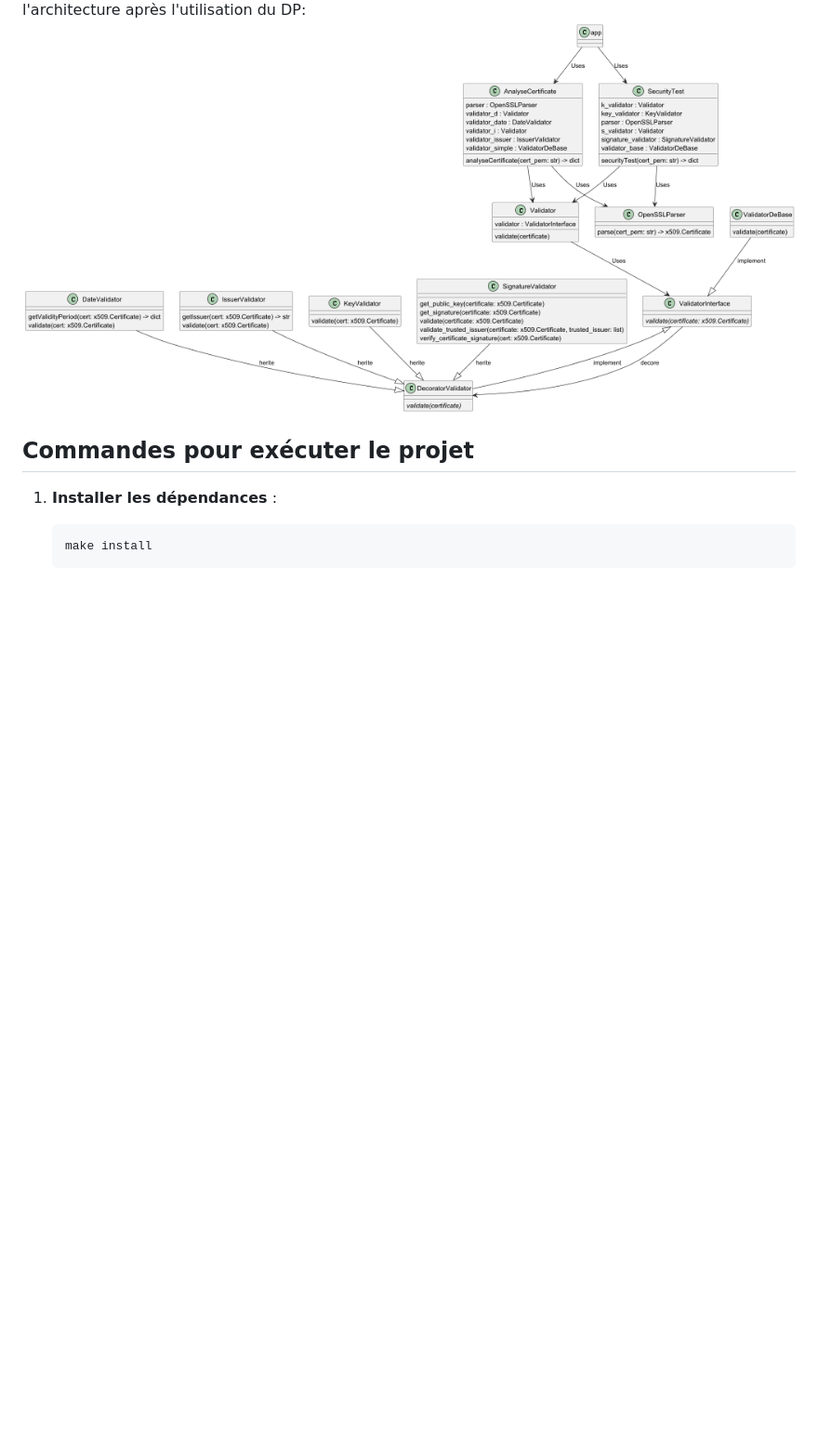
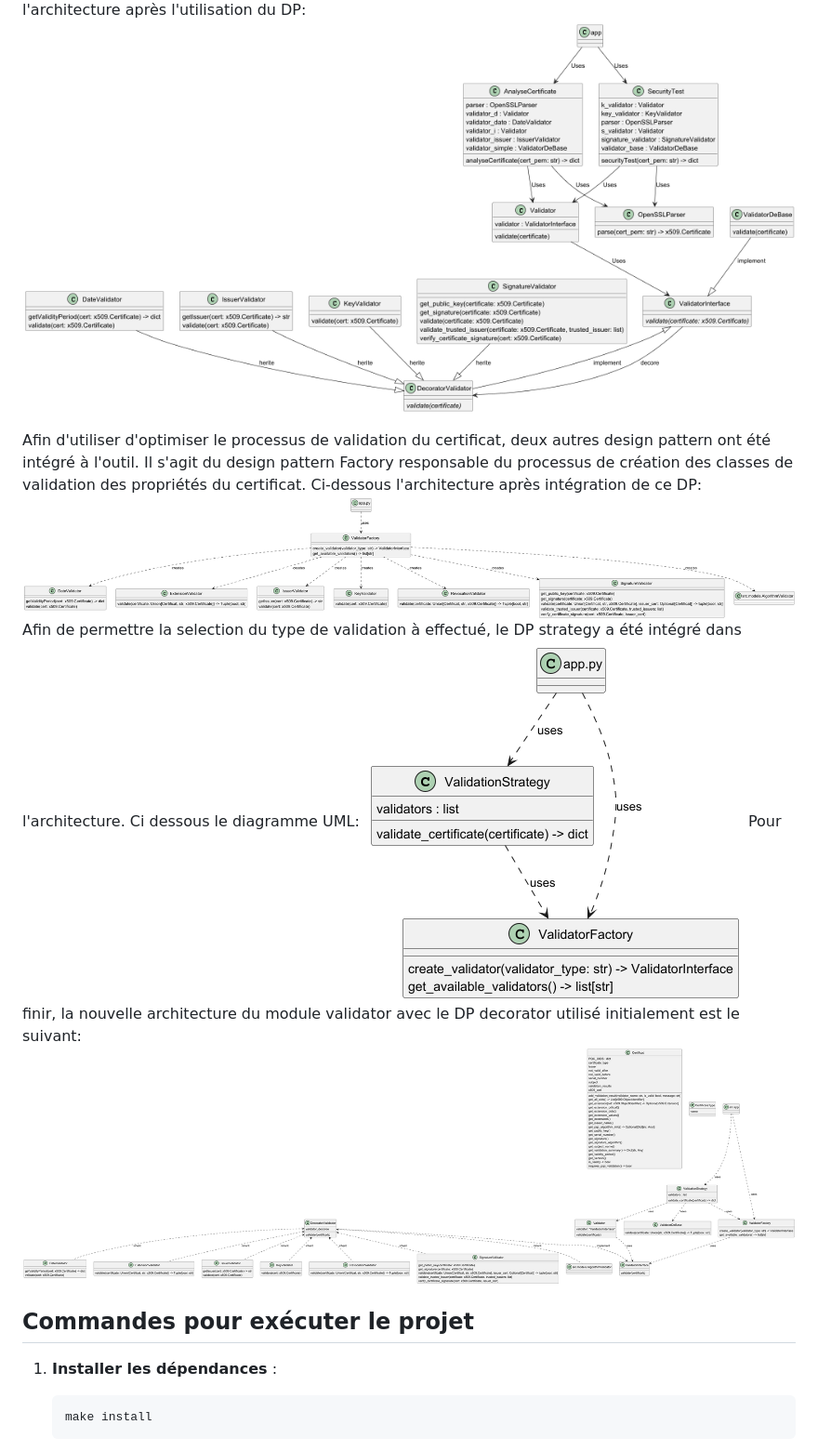
Before and after one commit to kevine-sorelle/ProjetImplementationX.509InTLS, a Markdown page: README.md, the part around the change. Shown: that part at 93% size. Rendered like a GitHub page; pictures changed too: Images/classes_UML_decorator_validator.png (added), Images/classes_UML_factory_validator.png (added), Images/classes_UML_strategy_validator.png (added); blank space fills up the shorter version.

Commit message:
Mise à jour du README et création des diagram UML

```diff
--- a/README.md
+++ b/README.md
@@ -22,6 +22,14 @@ Ci-dessous l'architecture avant l'utilisation de la DP:
 ![packages_UML_Avant.png](Images/packages_UML_Avant.png)
 l'architecture après l'utilisation du DP:
 ![classes_UML_Après.png](Images/classes_UML_Apr%C3%A8s.png)
+
+Afin d'utiliser d'optimiser le processus de validation du certificat, deux autres design pattern ont été intégré à l'outil. Il s'agit du design pattern Factory responsable du processus de création des classes de validation des propriétés du certificat. Ci-dessous l'architecture après intégration de ce DP:
+![classes_UML_factory_validator.png](Images/classes_UML_factory_validator.png)
+Afin de permettre la selection du type de validation à effectué, le DP strategy a été intégré dans l'architecture. Ci dessous le diagramme UML:
+![classes_UML_strategy_validator.png](Images/classes_UML_strategy_validator.png)
+Pour finir, la nouvelle architecture du module validator avec le DP decorator utilisé initialement est le suivant:
+![classes_UML_decorator_validator.png](Images/classes_UML_decorator_validator.png)
+
 ## Commandes pour exécuter le projet
 
 1. **Installer les dépendances** :
```
Also changed, not shown: 4 other files.
